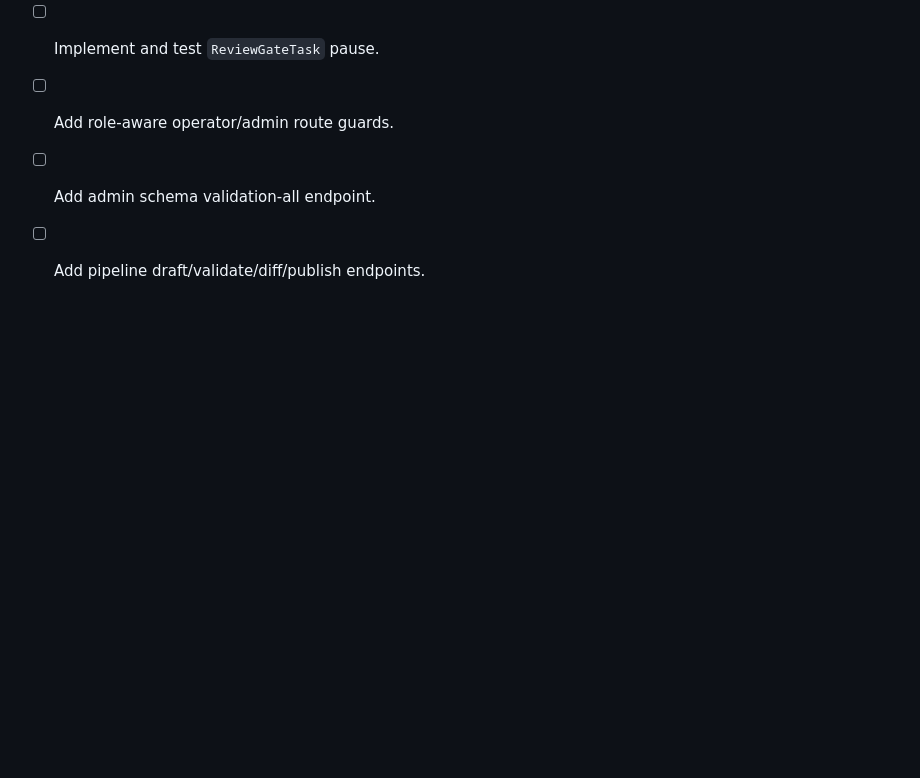
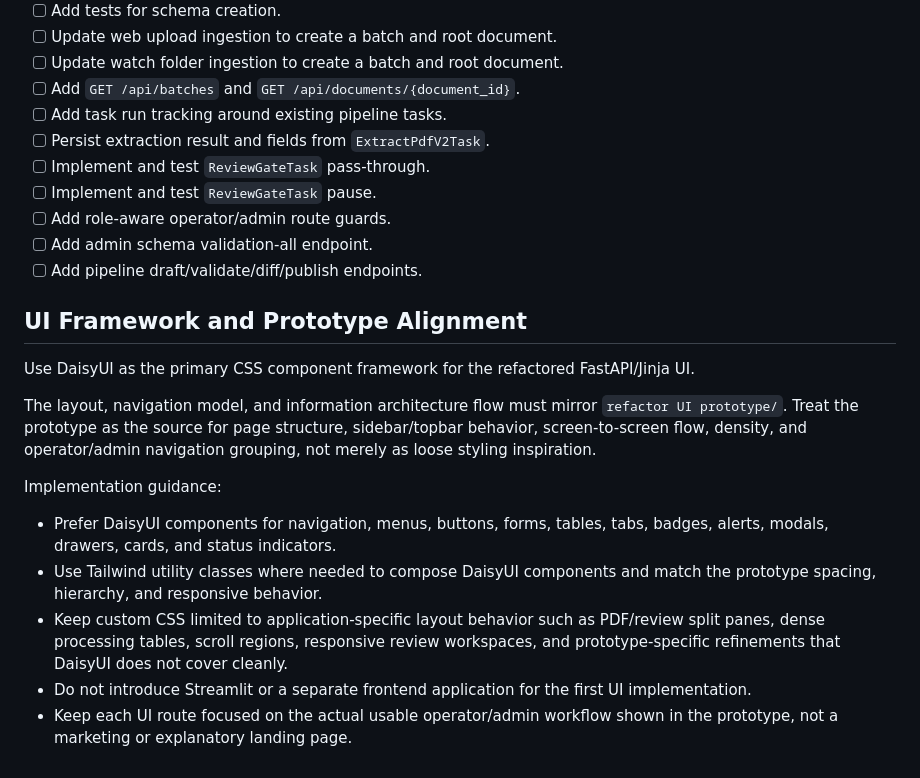
Before and after one commit to bpsong/pdfdoc_extraction, a Markdown page: tasks/design-refactor-unified-pdfdoc-processing.md, the part around the change. GitHub-like rendering; blank space fills up the shorter version.

```diff
--- a/tasks/design-refactor-unified-pdfdoc-processing.md
+++ b/tasks/design-refactor-unified-pdfdoc-processing.md
@@ -2800,3 +2800,16 @@ Start with these tasks:
 - [ ] Add role-aware operator/admin route guards.
 - [ ] Add admin schema validation-all endpoint.
 - [ ] Add pipeline draft/validate/diff/publish endpoints.
+## UI Framework and Prototype Alignment
+
+Use DaisyUI as the primary CSS component framework for the refactored FastAPI/Jinja UI.
+
+The layout, navigation model, and information architecture flow must mirror `refactor UI prototype/`. Treat the prototype as the source for page structure, sidebar/topbar behavior, screen-to-screen flow, density, and operator/admin navigation grouping, not merely as loose styling inspiration.
+
+Implementation guidance:
+
+- Prefer DaisyUI components for navigation, menus, buttons, forms, tables, tabs, badges, alerts, modals, drawers, cards, and status indicators.
+- Use Tailwind utility classes where needed to compose DaisyUI components and match the prototype spacing, hierarchy, and responsive behavior.
+- Keep custom CSS limited to application-specific layout behavior such as PDF/review split panes, dense processing tables, scroll regions, responsive review workspaces, and prototype-specific refinements that DaisyUI does not cover cleanly.
+- Do not introduce Streamlit or a separate frontend application for the first UI implementation.
+- Keep each UI route focused on the actual usable operator/admin workflow shown in the prototype, not a marketing or explanatory landing page.
```
Also changed, not shown: tasks/prd-refactor-unified-pdfdoc-processing.md (+7 -0 lines), tasks/tasks-prd-refactor-unified-pdfdoc-processing.md (+7 -3 lines).
